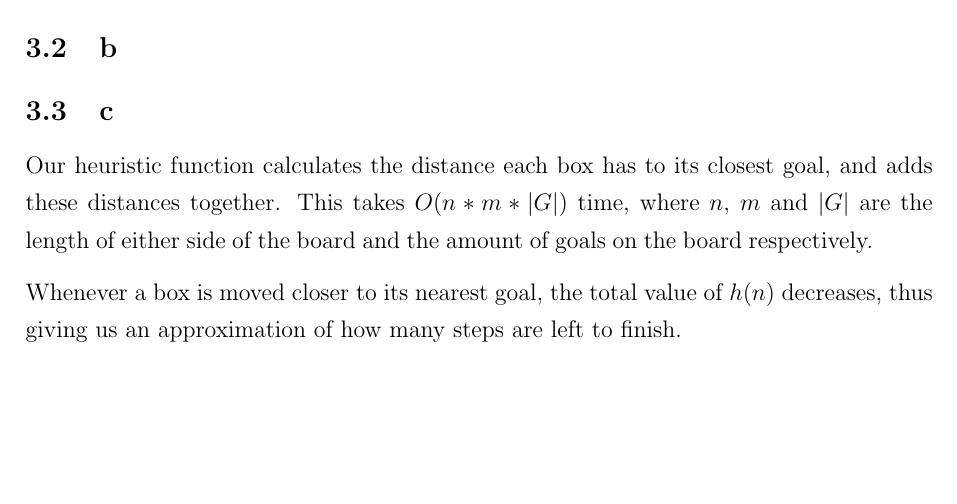
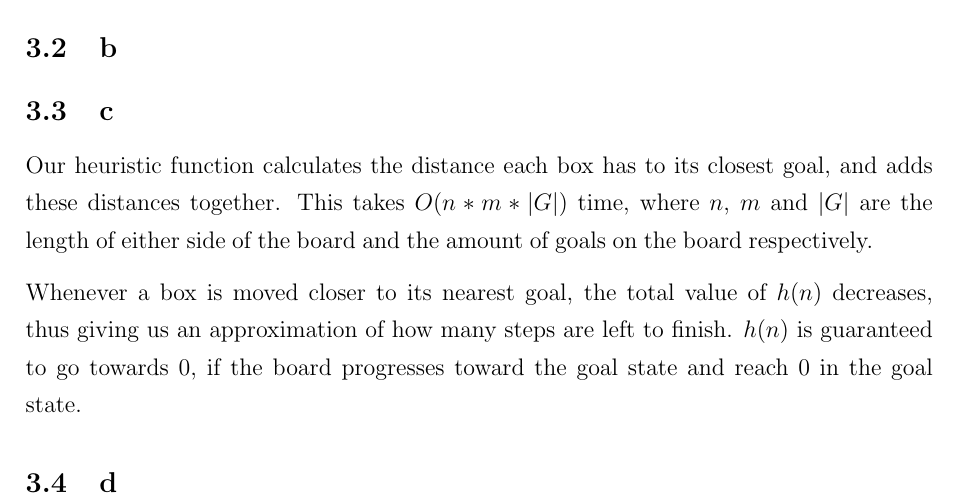
Before and after one commit to ttsoftware/artificial-intelligence-and-multi-agent-systems, a LaTeX problem sheet (assignments/01 Warmup Assignment/report/assignment-01.tex): part of page 4 of 4, cut so that both start at the same text, the shorter picture padded with empty space. Compiled offline with pdfLaTeX.

Commit message:
opdateret description

```diff
--- a/assignments/01 Warmup Assignment/report/assignment-01.tex
+++ b/assignments/01 Warmup Assignment/report/assignment-01.tex
@@ -224,6 +224,11 @@ getExpandedNodes would run slower with our changes, as it would no longer be abl
 
 Our heuristic function calculates the distance each box has to its closest goal, and adds these distances together. This takes $O(n*m*|G|)$ time, where $n$, $m$ and $|G|$ are the length of either side of the board and the amount of goals on the board respectively.
 
-Whenever a box is moved closer to its nearest goal, the total value of $h(n)$ decreases, thus giving us an approximation of how many steps are left to finish.
+Whenever a box is moved closer to its nearest goal, the total value of $h(n)$ decreases, thus giving us an approximation of how many steps are left to finish. $h(n)$ is guaranteed to go towards 0, if the board progresses toward the goal state and reach 0 in the goal state.
+
+\subsection{d}
+\label{sub:d}
+
+
 
 \end{document}
```
